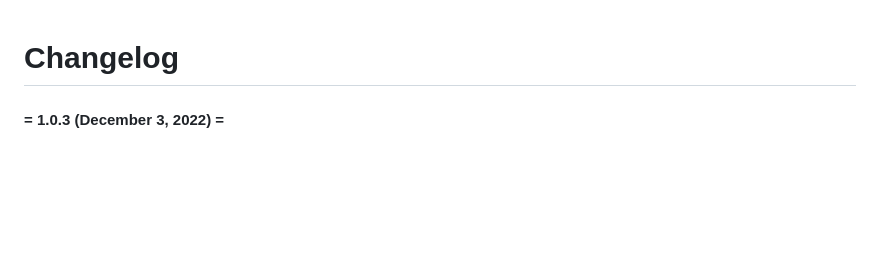
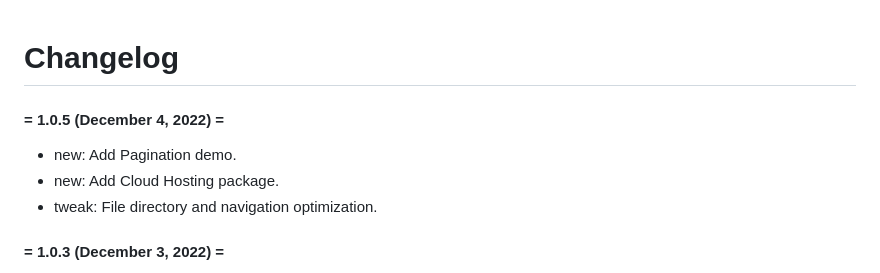
Before and after one commit to xizon/fullstack-taro-app-template, a Markdown page: CHANGELOG.md, the part around the change. Rendered like a GitHub page; blank space fills up the shorter version.

```diff
--- a/CHANGELOG.md
+++ b/CHANGELOG.md
@@ -1,4 +1,11 @@
 # Changelog
+
+
+#### = 1.0.5 (December 4, 2022) =
+
+* new: Add Pagination demo.
+* new: Add Cloud Hosting package.
+* tweak: File directory and navigation optimization.
 
 
 #### = 1.0.3 (December 3, 2022) =
```
Also changed, not shown: README.md (+7 -2 lines), screenshots/demo-pagination.gif (added), 14 other files.
